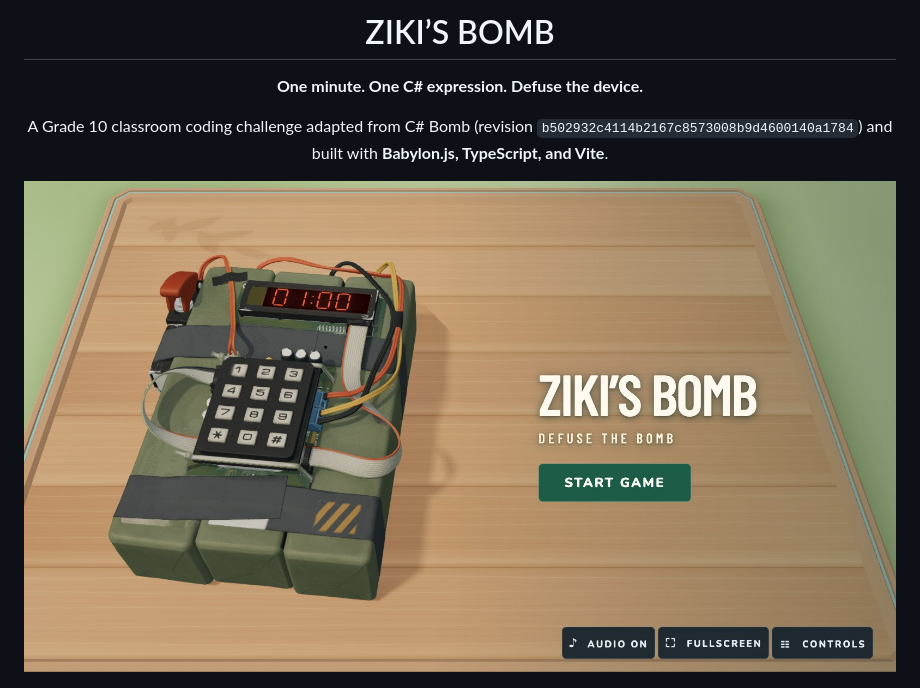
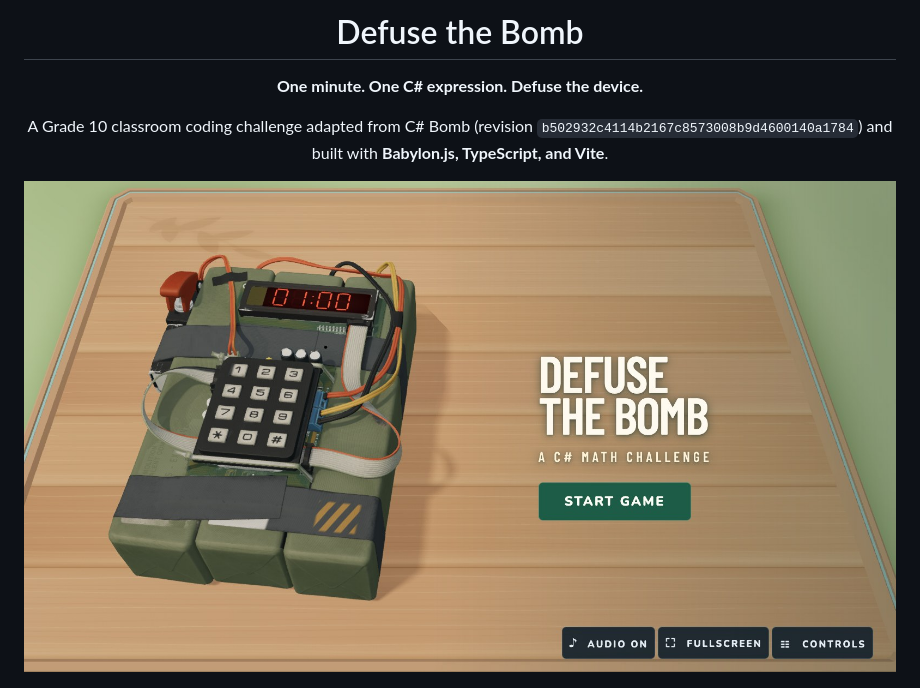
Before and after one commit to roman-smirnov/zikisbomb, a Markdown page: README.md, the part around one of its changes. GitHub-like rendering; pictures changed too: docs/images/title.jpg.

Commit message:
Rename the game to Defuse the Bomb

```diff
--- a/README.md
+++ b/README.md
@@ -1,6 +1,6 @@
 <div align="center">
 
-# ZIKI’S BOMB
+# Defuse the Bomb
 
 **One minute. One C# expression. Defuse the device.**
 
```
Also changed, not shown: other parts of README.md (+1 -1 lines), 4 other files.
